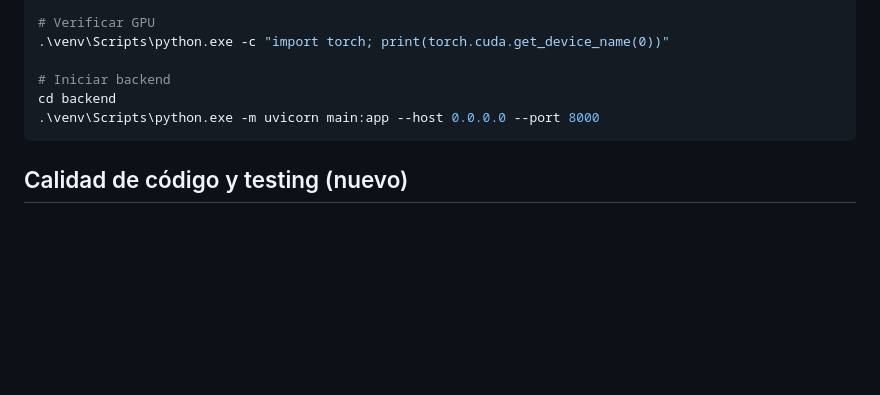
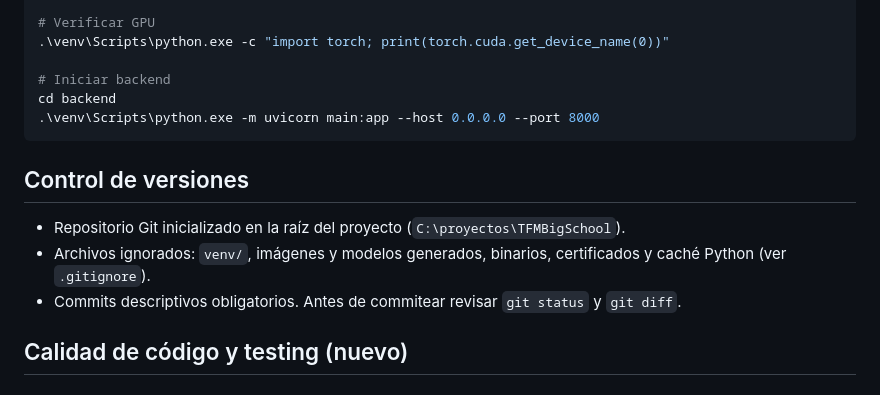
Before and after one commit to archocron/TFMBIGschool, a Markdown page: AGENTS.md, the part around the change. Rendered like a GitHub page; blank space fills up the shorter version.

````diff
--- a/AGENTS.md
+++ b/AGENTS.md
@@ -84,6 +84,11 @@ cd backend
 .\venv\Scripts\python.exe -m uvicorn main:app --host 0.0.0.0 --port 8000
 ```
 
+## Control de versiones
+- Repositorio Git inicializado en la raíz del proyecto (`C:\proyectos\TFMBigSchool`).
+- Archivos ignorados: `venv/`, imágenes y modelos generados, binarios, certificados y caché Python (ver `.gitignore`).
+- Commits descriptivos obligatorios. Antes de commitear revisar `git status` y `git diff`.
+
 ## Calidad de código y testing (nuevo)
 
 ### Tests
````
Also changed, not shown: README.md (+40 -0 lines).
